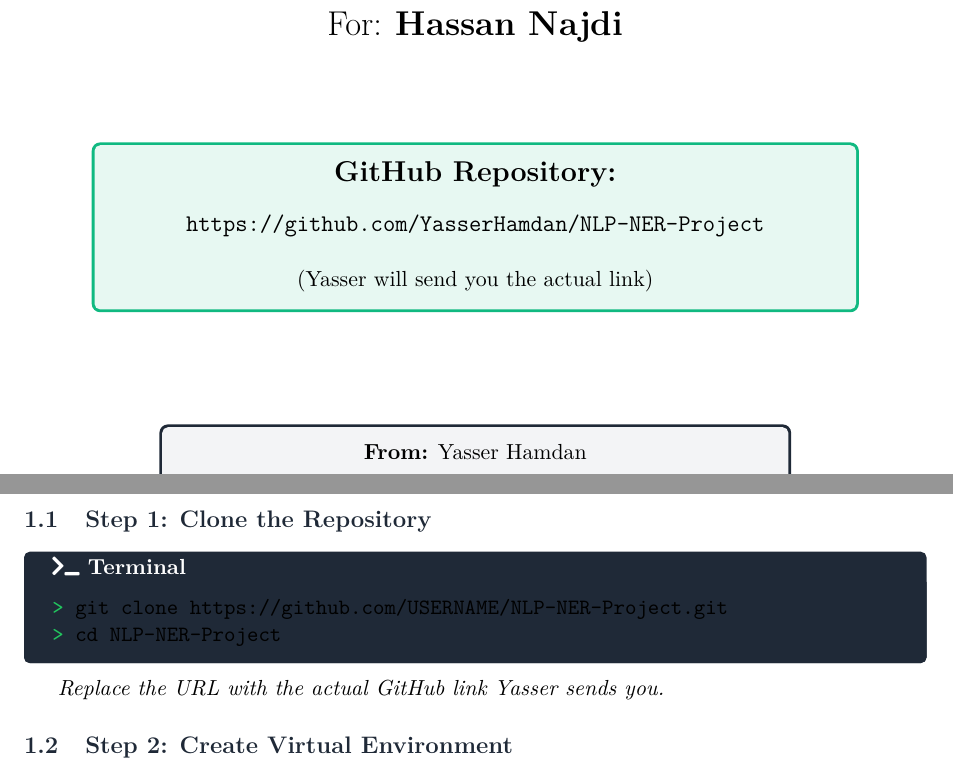
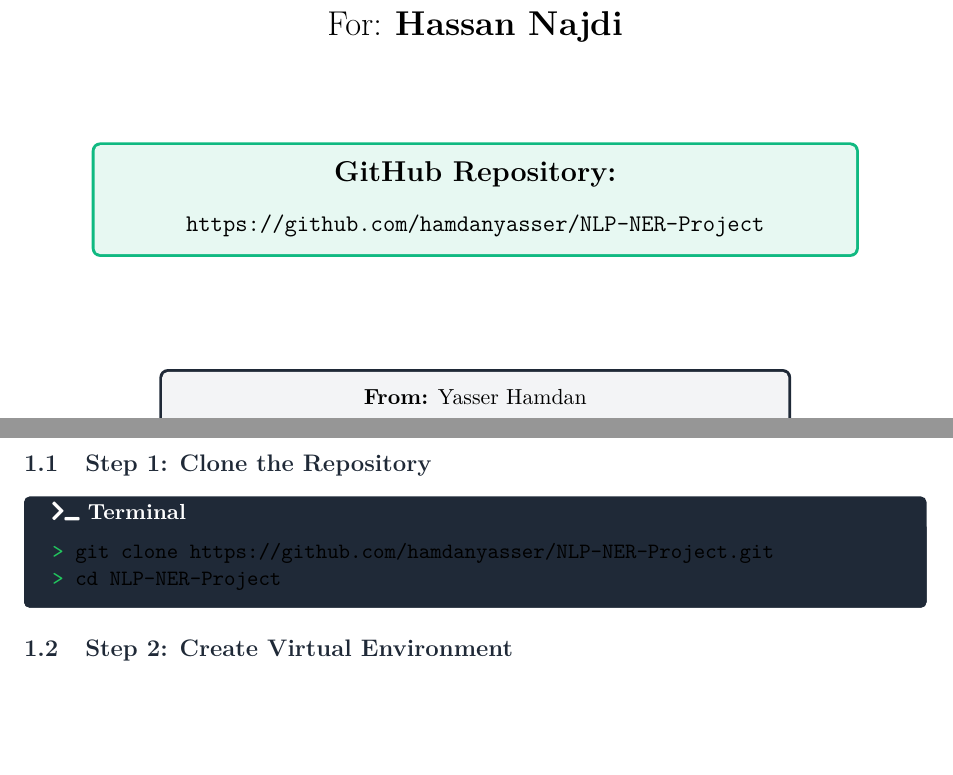
Before and after one commit to hamdanyasser/NLP-NER-Project, a LaTeX document (HANDOFF_GUIDE_FOR_HASSAN.tex): two parts of pages 1 and 3 of 14 before the commit and two parts of pages 1 and 3 of 13 after it, joined at a grey line, cut so that both start at the same text, the shorter picture padded with empty space. Compiled offline with pdfLaTeX.

Commit message:
Update LaTeX with correct GitHub URL

```diff
--- a/HANDOFF_GUIDE_FOR_HASSAN.tex
+++ b/HANDOFF_GUIDE_FOR_HASSAN.tex
@@ -181,8 +181,7 @@
     ]
         \centering
         \Large\textbf{GitHub Repository:}\\[0.5em]
-        \texttt{\large https://github.com/YasserHamdan/NLP-NER-Project}\\[1em]
-        \normalsize (Yasser will send you the actual link)
+        \texttt{\large https://github.com/hamdanyasser/NLP-NER-Project}
     \end{tcolorbox}
 
     \vspace{1.5cm}
@@ -223,11 +222,9 @@
 \subsection{Step 1: Clone the Repository}
 
 \begin{commandbox}
-\texttt{\textcolor{terminalgreen}{>} git clone https://github.com/USERNAME/NLP-NER-Project.git}\\
+\texttt{\textcolor{terminalgreen}{>} git clone https://github.com/hamdanyasser/NLP-NER-Project.git}\\
 \texttt{\textcolor{terminalgreen}{>} cd NLP-NER-Project}
 \end{commandbox}
-
-\textit{Replace the URL with the actual GitHub link Yasser sends you.}
 
 \subsection{Step 2: Create Virtual Environment}
 
```
